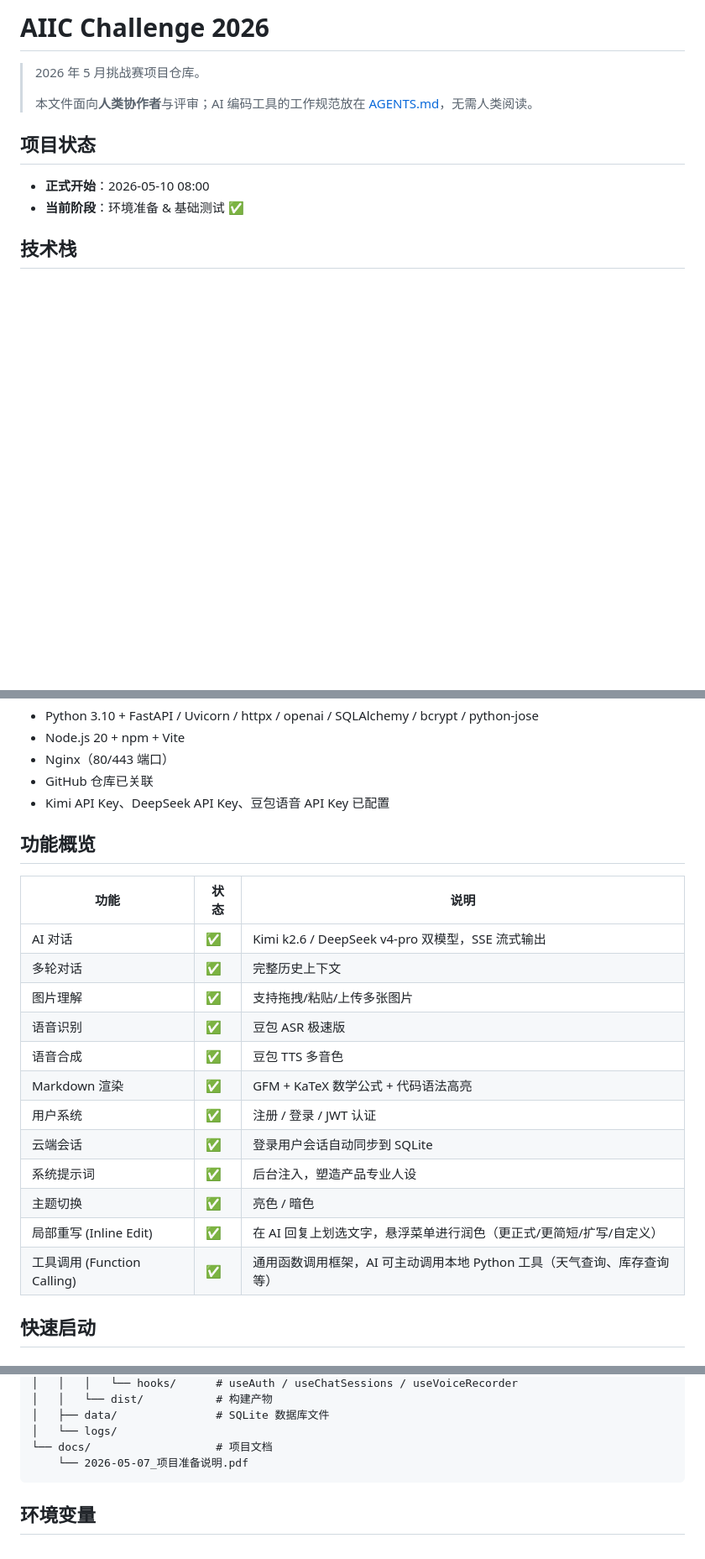
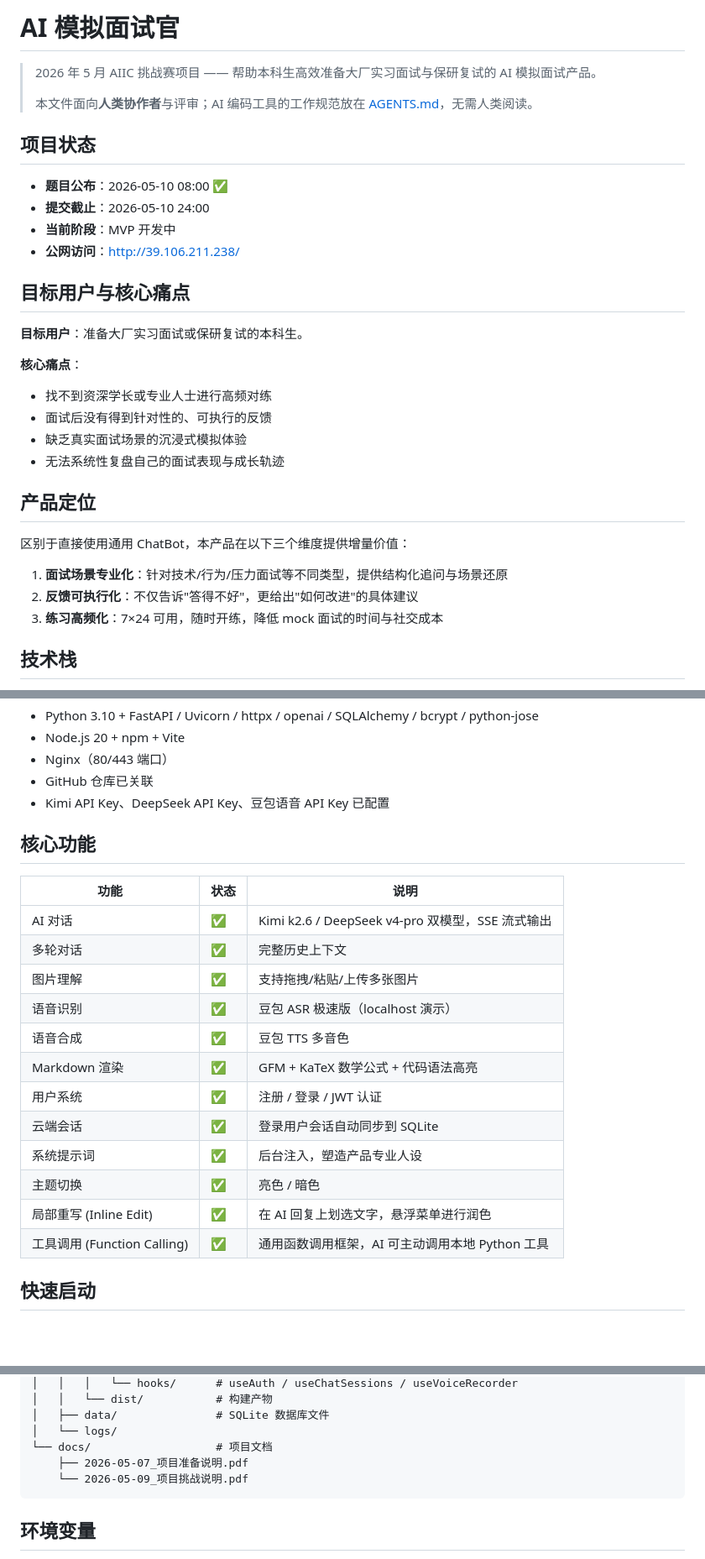
Before and after one commit to sunimo-pku/AIIC-challenge2026, a Markdown page: README.md, 3 parts joined by grey strips. Shown at 84% size. GitHub-like rendering; blank space fills up the shorter version.

Commit message:
docs: update AGENTS.md and README.md for AI mock interview challenge

````diff
--- a/README.md
+++ b/README.md
@@ -1,13 +1,33 @@
-# AIIC Challenge 2026
+# AI 模拟面试官
 
-> 2026 年 5 月挑战赛项目仓库。
+> 2026 年 5 月 AIIC 挑战赛项目 —— 帮助本科生高效准备大厂实习面试与保研复试的 AI 模拟面试产品。
 >
 > 本文件面向**人类协作者**与评审；AI 编码工具的工作规范放在 [AGENTS.md](./AGENTS.md)，无需人类阅读。
 
 ## 项目状态
 
-- **正式开始**：2026-05-10 08:00
-- **当前阶段**：环境准备 & 基础测试 ✅
+- **题目公布**：2026-05-10 08:00 ✅
+- **提交截止**：2026-05-10 24:00
+- **当前阶段**：MVP 开发中
+- **公网访问**：http://39.106.211.238/
+
+## 目标用户与核心痛点
+
+**目标用户**：准备大厂实习面试或保研复试的本科生。
+
+**核心痛点**：
+- 找不到资深学长或专业人士进行高频对练
+- 面试后没有得到针对性的、可执行的反馈
+- 缺乏真实面试场景的沉浸式模拟体验
+- 无法系统性复盘自己的面试表现与成长轨迹
+
+## 产品定位
+
+区别于直接使用通用 ChatBot，本产品在以下三个维度提供增量价值：
+
+1. **面试场景专业化**：针对技术/行为/压力面试等不同类型，提供结构化追问与场景还原
+2. **反馈可执行化**：不仅告诉"答得不好"，更给出"如何改进"的具体建议
+3. **练习高频化**：7×24 可用，随时开练，降低 mock 面试的时间与社交成本
 
 ## 技术栈
 
@@ -26,22 +46,22 @@
 - GitHub 仓库已关联
 - Kimi API Key、DeepSeek API Key、豆包语音 API Key 已配置
 
-## 功能概览
+## 核心功能
 
 | 功能 | 状态 | 说明 |
 |------|------|------|
 | AI 对话 | ✅ | Kimi k2.6 / DeepSeek v4-pro 双模型，SSE 流式输出 |
 | 多轮对话 | ✅ | 完整历史上下文 |
 | 图片理解 | ✅ | 支持拖拽/粘贴/上传多张图片 |
-| 语音识别 | ✅ | 豆包 ASR 极速版 |
+| 语音识别 | ✅ | 豆包 ASR 极速版（localhost 演示） |
 | 语音合成 | ✅ | 豆包 TTS 多音色 |
 | Markdown 渲染 | ✅ | GFM + KaTeX 数学公式 + 代码语法高亮 |
 | 用户系统 | ✅ | 注册 / 登录 / JWT 认证 |
 | 云端会话 | ✅ | 登录用户会话自动同步到 SQLite |
 | 系统提示词 | ✅ | 后台注入，塑造产品专业人设 |
 | 主题切换 | ✅ | 亮色 / 暗色 |
-| 局部重写 (Inline Edit) | ✅ | 在 AI 回复上划选文字，悬浮菜单进行润色（更正式/更简短/扩写/自定义） |
-| 工具调用 (Function Calling) | ✅ | 通用函数调用框架，AI 可主动调用本地 Python 工具（天气查询、库存查询等） |
+| 局部重写 (Inline Edit) | ✅ | 在 AI 回复上划选文字，悬浮菜单进行润色 |
+| 工具调用 (Function Calling) | ✅ | 通用函数调用框架，AI 可主动调用本地 Python 工具 |
 
 ## 快速启动
 
@@ -117,7 +137,8 @@ uvicorn app.main:app --host 127.0.0.1 --port 8000
 │   ├── data/               # SQLite 数据库文件
 │   └── logs/
 └── docs/                   # 项目文档
-    └── 2026-05-07_项目准备说明.pdf
+    ├── 2026-05-07_项目准备说明.pdf
+    └── 2026-05-09_项目挑战说明.pdf
 ```
 
 ## 环境变量
````
Also changed, not shown: AGENTS.md (+71 -22 lines).
